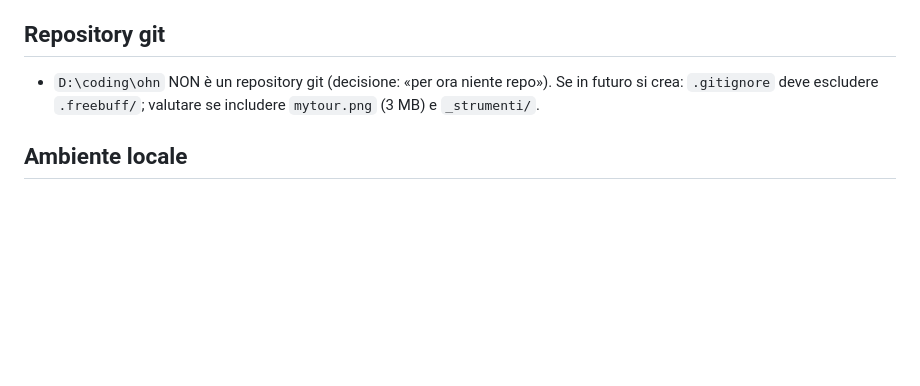
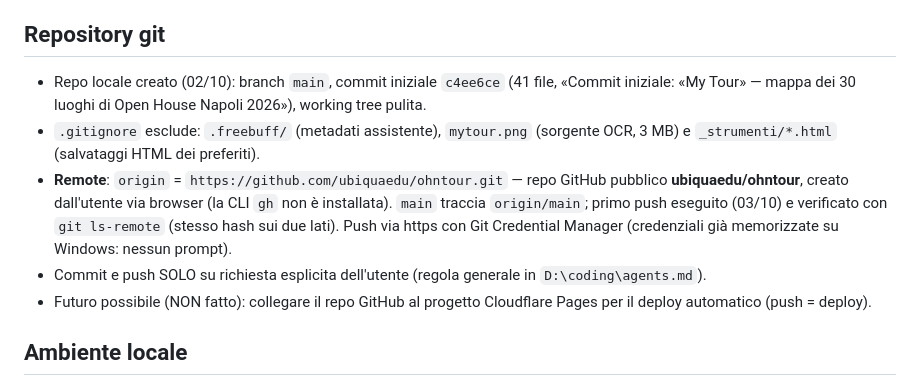
Before and after one commit to ubiquaedu/ohntour, a Markdown page: MEMORIA_PROGETTO.md, the part around the change. Rendered like a GitHub page; blank space fills up the shorter version.

```diff
--- a/MEMORIA_PROGETTO.md
+++ b/MEMORIA_PROGETTO.md
@@ -215,9 +215,21 @@
 
 ## Repository git
 
-- `D:\coding\ohn` NON è un repository git (decisione: «per ora niente repo»).
-  Se in futuro si crea: `.gitignore` deve escludere `.freebuff/`; valutare se
-  includere `mytour.png` (3 MB) e `_strumenti/`.
+- Repo locale creato (02/10): branch `main`, commit iniziale `c4ee6ce` (41
+  file, «Commit iniziale: «My Tour» — mappa dei 30 luoghi di Open House Napoli
+  2026»), working tree pulita.
+- `.gitignore` esclude: `.freebuff/` (metadati assistente), `mytour.png`
+  (sorgente OCR, 3 MB) e `_strumenti/*.html` (salvataggi HTML dei preferiti).
+- **Remote**: `origin` = `https://github.com/ubiquaedu/ohntour.git` — repo
+  GitHub pubblico **ubiquaedu/ohntour**, creato dall'utente via browser (la
+  CLI `gh` non è installata). `main` traccia `origin/main`; primo push
+  eseguito (03/10) e verificato con `git ls-remote` (stesso hash sui due
+  lati). Push via https con Git Credential Manager (credenziali già
+  memorizzate su Windows: nessun prompt).
+- Commit e push SOLO su richiesta esplicita dell'utente (regola generale in
+  `D:\coding\agents.md`).
+- Futuro possibile (NON fatto): collegare il repo GitHub al progetto
+  Cloudflare Pages per il deploy automatico (push = deploy).
 
 ## Ambiente locale
 
```
Also changed, not shown: README.md (+5 -0 lines).
